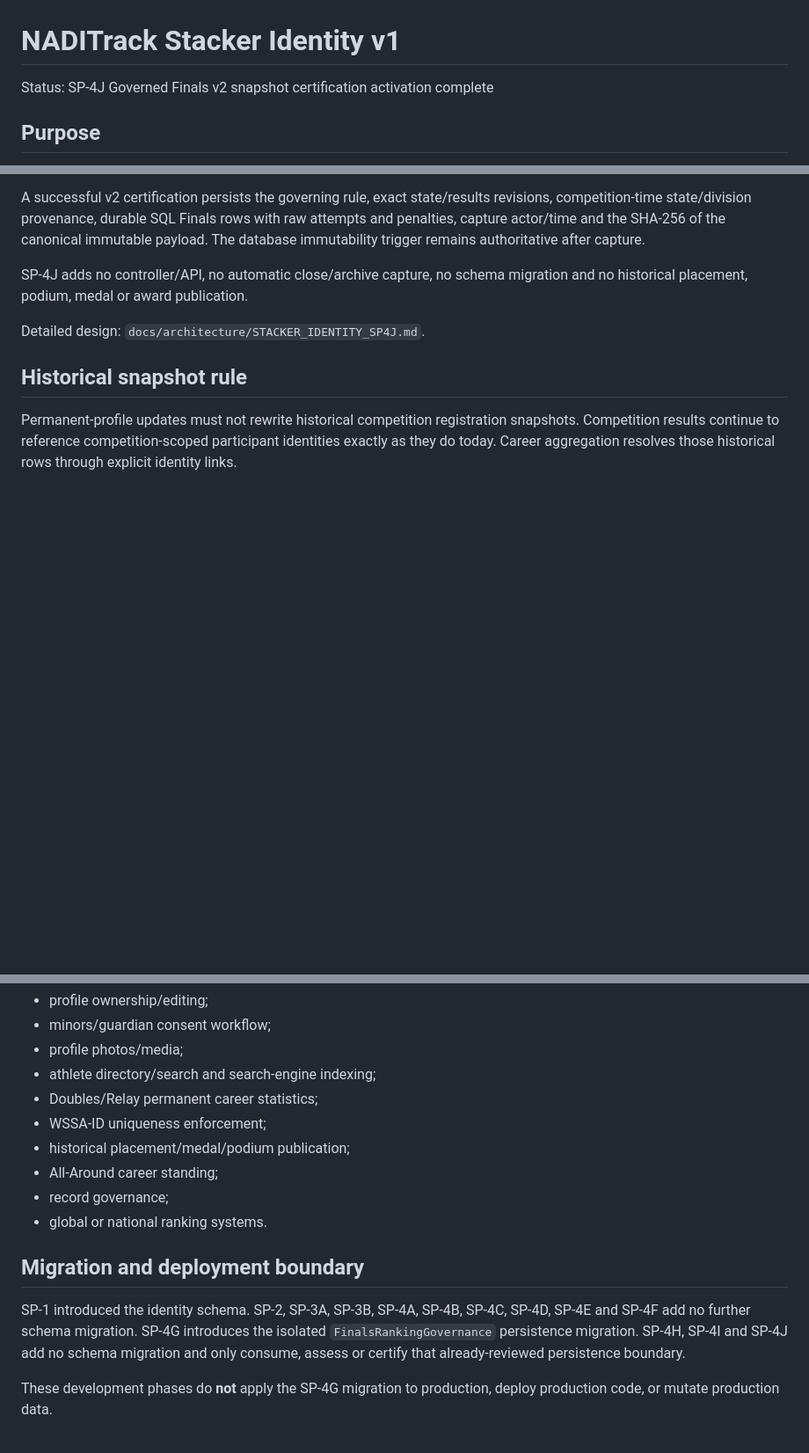
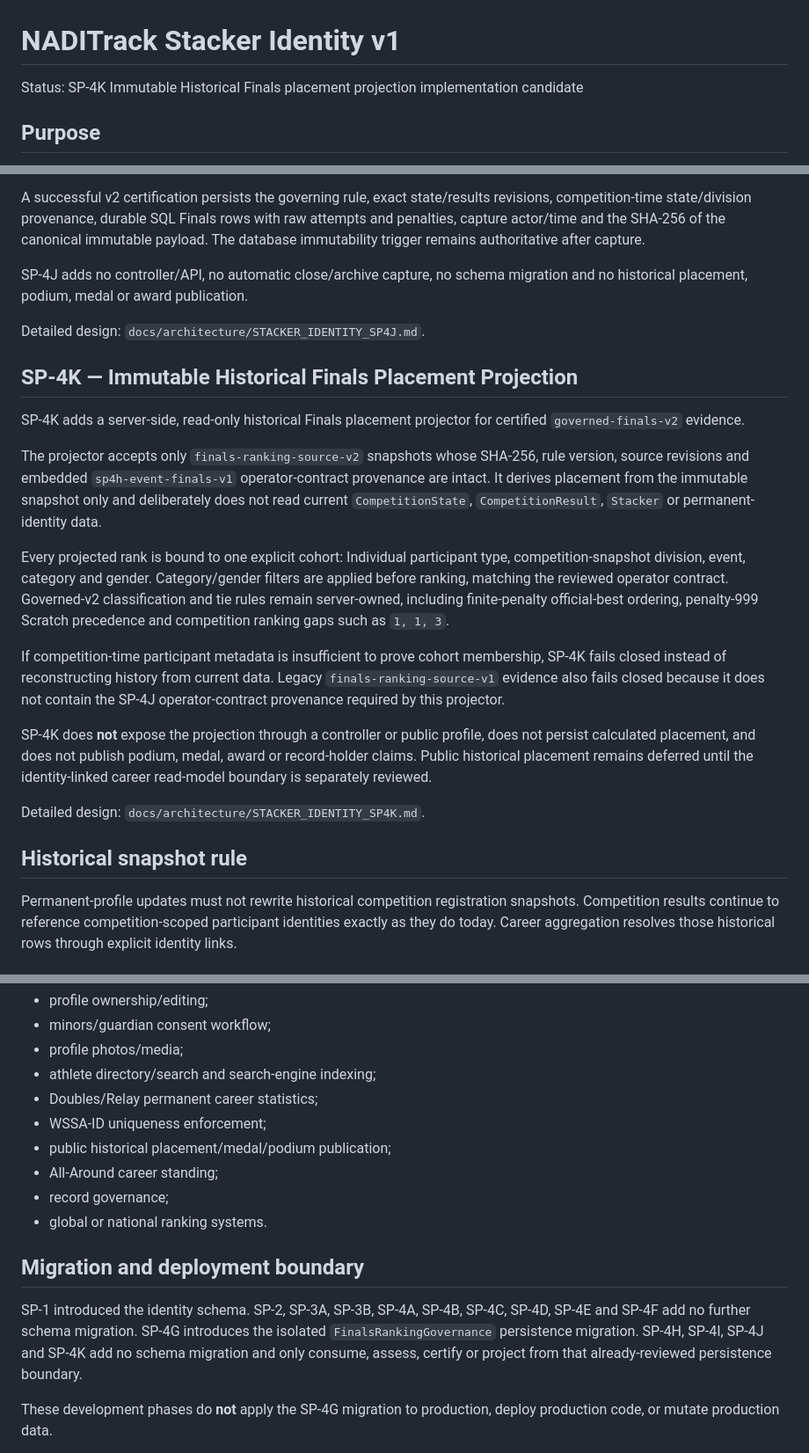
Before and after one commit to casseylim/StackMeet, a Markdown page: docs/architecture/STACKER_IDENTITY_V1.md, 3 parts joined by grey strips. Shown at 88% size. GitHub-like rendering; blank space fills up the shorter version.

Commit message:
SP-4K update Stacker Identity roadmap

```diff
--- a/docs/architecture/STACKER_IDENTITY_V1.md
+++ b/docs/architecture/STACKER_IDENTITY_V1.md
@@ -1,6 +1,6 @@
 # NADITrack Stacker Identity v1
 
-Status: SP-4J Governed Finals v2 snapshot certification activation complete
+Status: SP-4K Immutable Historical Finals placement projection implementation candidate
 
 ## Purpose
 
@@ -203,6 +203,20 @@ SP-4J adds no controller/API, no automatic close/archive capture, no schema migr
 
 Detailed design: `docs/architecture/STACKER_IDENTITY_SP4J.md`.
 
+## SP-4K — Immutable Historical Finals Placement Projection
+
+SP-4K adds a server-side, read-only historical Finals placement projector for certified `governed-finals-v2` evidence.
+
+The projector accepts only `finals-ranking-source-v2` snapshots whose SHA-256, rule version, source revisions and embedded `sp4h-event-finals-v1` operator-contract provenance are intact. It derives placement from the immutable snapshot only and deliberately does not read current `CompetitionState`, `CompetitionResult`, `Stacker` or permanent-identity data.
+
+Every projected rank is bound to one explicit cohort: Individual participant type, competition-snapshot division, event, category and gender. Category/gender filters are applied before ranking, matching the reviewed operator contract. Governed-v2 classification and tie rules remain server-owned, including finite-penalty official-best ordering, penalty-999 Scratch precedence and competition ranking gaps such as `1, 1, 3`.
+
+If competition-time participant metadata is insufficient to prove cohort membership, SP-4K fails closed instead of reconstructing history from current data. Legacy `finals-ranking-source-v1` evidence also fails closed because it does not contain the SP-4J operator-contract provenance required by this projector.
+
+SP-4K does **not** expose the projection through a controller or public profile, does not persist calculated placement, and does not publish podium, medal, award or record-holder claims. Public historical placement remains deferred until the identity-linked career read-model boundary is separately reviewed.
+
+Detailed design: `docs/architecture/STACKER_IDENTITY_SP4K.md`.
+
 ## Historical snapshot rule
 
 Permanent-profile updates must not rewrite historical competition registration snapshots. Competition results continue to reference competition-scoped participant identities exactly as they do today. Career aggregation resolves those historical rows through explicit identity links.
@@ -217,14 +231,14 @@ The following remain outside Stacker Identity v1 phases completed to date unless
 - athlete directory/search and search-engine indexing;
 - Doubles/Relay permanent career statistics;
 - WSSA-ID uniqueness enforcement;
-- historical placement/medal/podium publication;
+- public historical placement/medal/podium publication;
 - All-Around career standing;
 - record governance;
 - global or national ranking systems.
 
 ## Migration and deployment boundary
 
-SP-1 introduced the identity schema. SP-2, SP-3A, SP-3B, SP-4A, SP-4B, SP-4C, SP-4D, SP-4E and SP-4F add no further schema migration. SP-4G introduces the isolated `FinalsRankingGovernance` persistence migration. SP-4H, SP-4I and SP-4J add no schema migration and only consume, assess or certify that already-reviewed persistence boundary.
+SP-1 introduced the identity schema. SP-2, SP-3A, SP-3B, SP-4A, SP-4B, SP-4C, SP-4D, SP-4E and SP-4F add no further schema migration. SP-4G introduces the isolated `FinalsRankingGovernance` persistence migration. SP-4H, SP-4I, SP-4J and SP-4K add no schema migration and only consume, assess, certify or project from that already-reviewed persistence boundary.
 
 These development phases do **not** apply the SP-4G migration to production, deploy production code, or mutate production data.
 
```
Also changed, not shown: other parts of docs/architecture/STACKER_IDENTITY_V1.md (+1 -0 lines).
